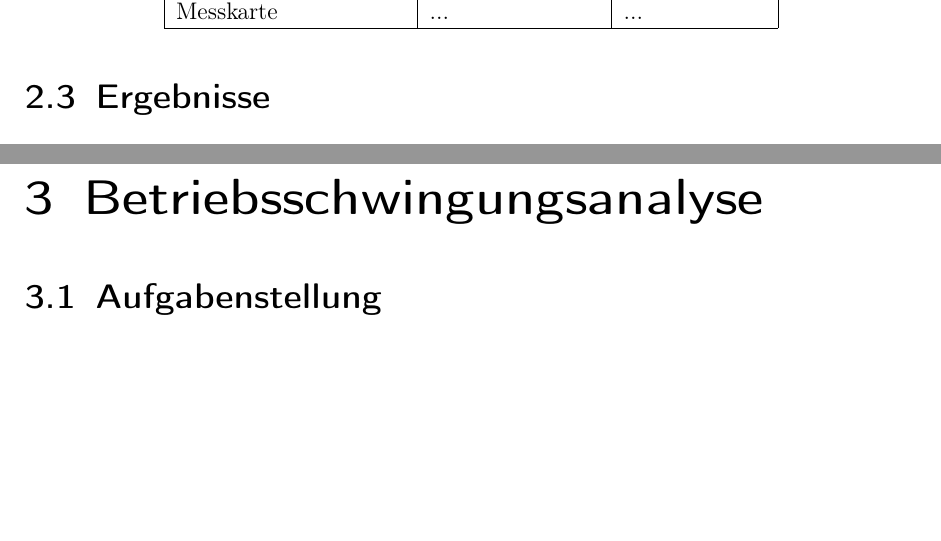
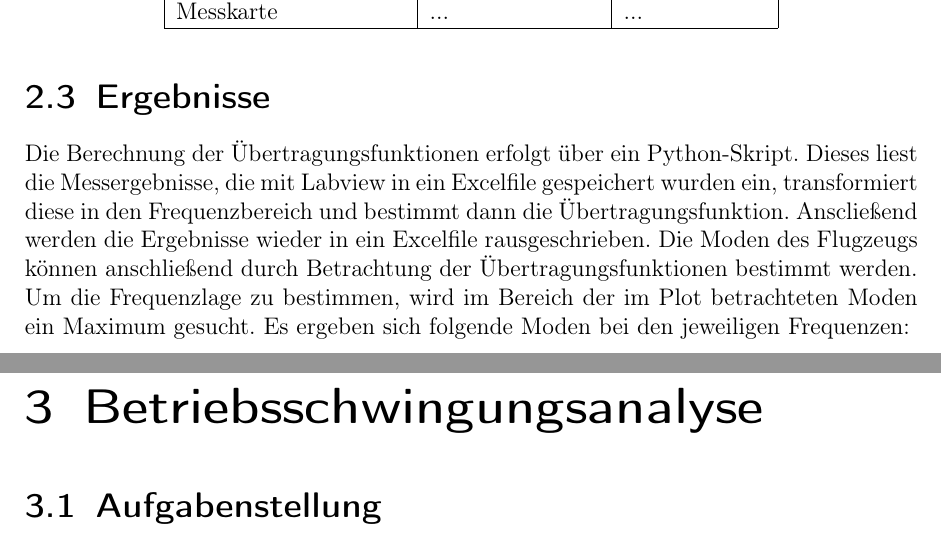
Before and after one commit to Suirad001/Labor_Witteveen, a LaTeX thesis (Bericht/PRT3LB_Bericht_DOE.tex, which reads Bericht/Text/0201-Hauptkapitel01.tex): two parts of pages 9 and 10 of 15, joined at a grey line, cut so that both start at the same text, the shorter picture padded with empty space. Compiled offline with pdfLaTeX.

Commit message:
Bestimmen der Moden hinzu

```diff
--- a/Bericht/Text/0201-Hauptkapitel01.tex
+++ b/Bericht/Text/0201-Hauptkapitel01.tex
@@ -108,3 +108,14 @@
 
 \section{Ergebnisse}
 %===================
+    % Bestimmen der Moden
+    %--------------------
+    Die Berechnung der Übertragungsfunktionen erfolgt über ein Python-Skript.
+    Dieses liest die Messergebnisse, die mit Labview in ein  Excelfile
+    gespeichert wurden ein, transformiert diese in den Frequenzbereich und
+    bestimmt dann die Übertragungsfunktion. Anscließend werden die Ergebnisse
+    wieder in ein Excelfile rausgeschrieben.
+    Die Moden des Flugzeugs können anschließend durch Betrachtung der
+    Übertragungsfunktionen bestimmt werden. Um die Frequenzlage zu bestimmen,
+    wird im Bereich der im Plot betrachteten Moden ein Maximum gesucht.
+    Es ergeben sich folgende Moden bei den jeweiligen Frequenzen:
```
